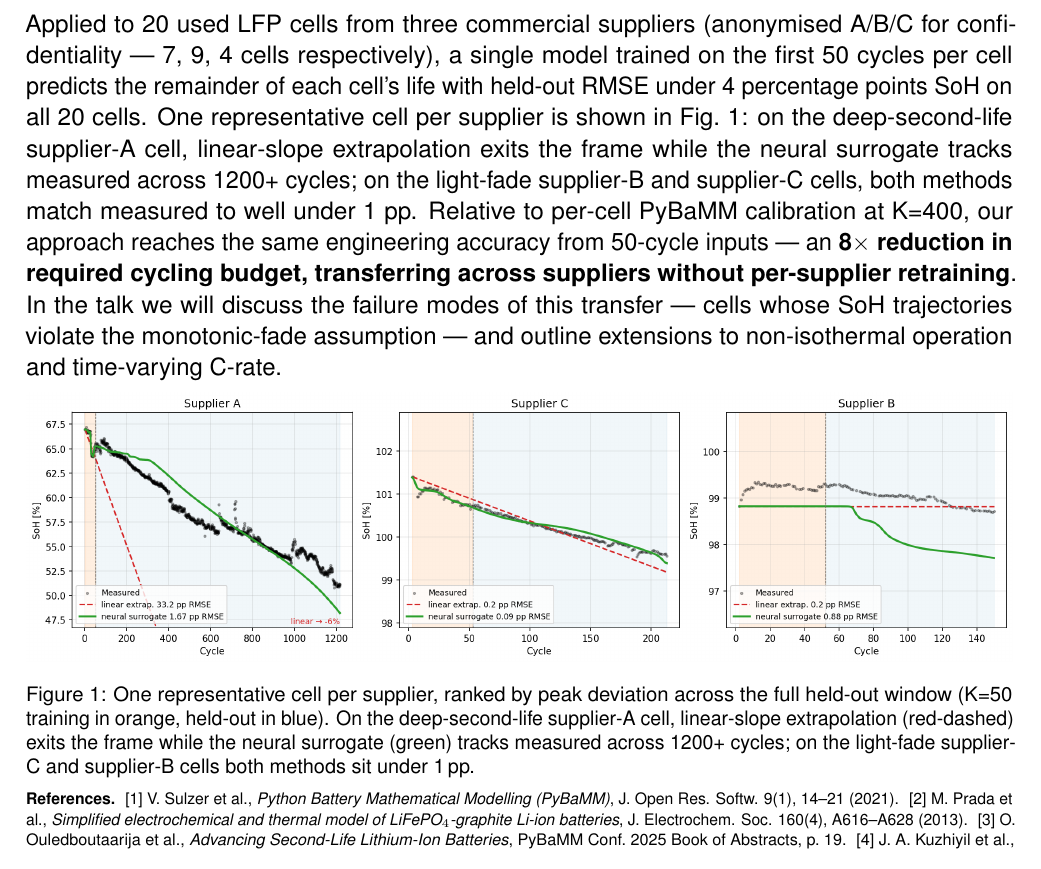
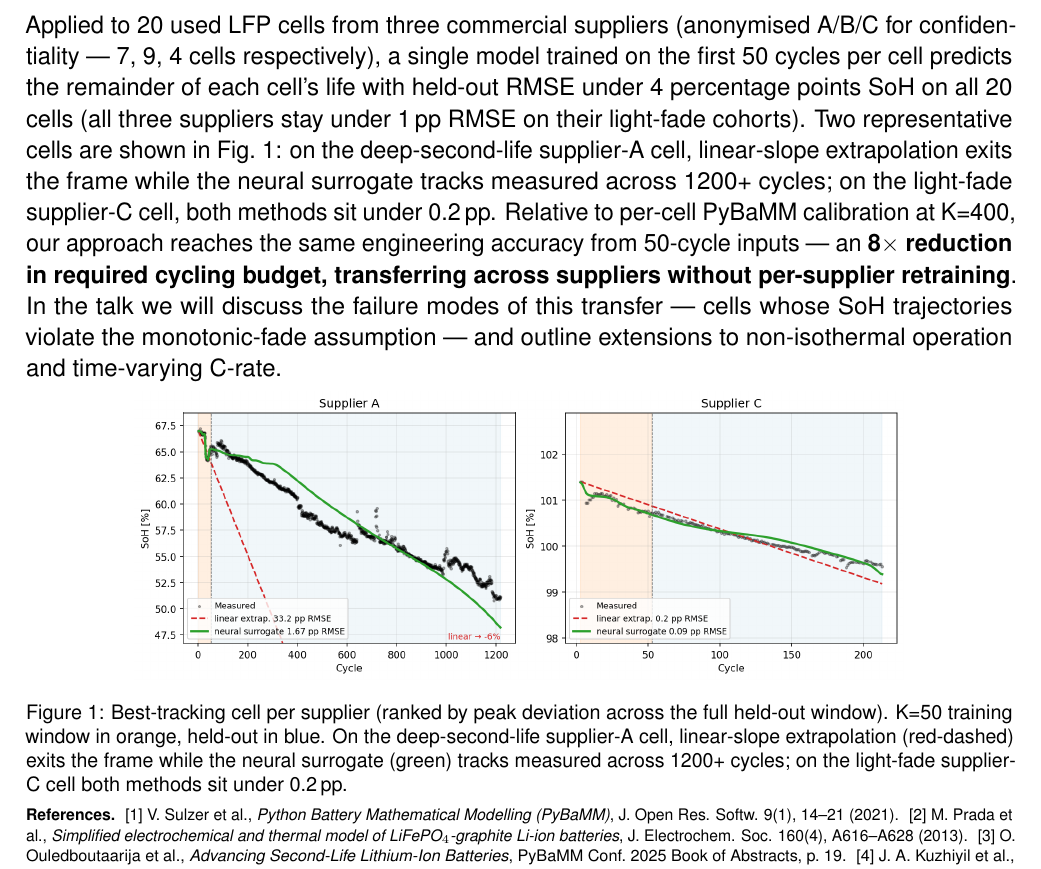
Before and after one commit to VKC-Turno/PyBaMM-Neural-ODE-RUL, a LaTeX document (paper/pybamm_conf_abstract_v4_pinn.tex): part of the page, cut so that both start at the same text. Compiled offline with pdfLaTeX.

Commit message:
v4: drop supplier-B panel from Fig. 1 (insufficient fade signal)
Supplier B has 4 near-fresh cells with <1 pp fade over <=150 cycles.
On such a narrow signal window, the linear extrapolation happens to
sit close to the measured band while the neural surrogate slightly
undershoots — 0.88 pp vs 0.2 pp linear on the best-tracking cell.
Visually the panel reads as physics-beats-neural even though both
error levels are within acceptance. Since neither method has
meaningful signal to differentiate on this cohort, the panel adds
no information but weakens the story.

Fig. 1 now shows the two cases that actually differentiate: (A) the
deep-fade case where physics fails and the neural surrogate wins,
(C) the light-fade case where both track measured under 0.2 pp.
Text notes that all three suppliers stay under 1 pp RMSE on their
light-fade cohorts.

```diff
--- a/paper/pybamm_conf_abstract_v4_pinn.tex
+++ b/paper/pybamm_conf_abstract_v4_pinn.tex
@@ -71,30 +71,31 @@ Applied to 20 used LFP cells from three commercial suppliers
 (anonymised A/B/C for confidentiality --- 7, 9, 4 cells respectively),
 a single model trained on the first 50 cycles per cell predicts the
 remainder of each cell's life with held-out RMSE under 4 percentage
-points SoH on all 20 cells. One representative cell per supplier is
-shown in Fig.~1: on the deep-second-life supplier-A cell,
-linear-slope extrapolation exits the frame while the neural surrogate
-tracks measured across 1200+ cycles; on the light-fade supplier-B and
-supplier-C cells, both methods match measured to well under 1~pp.
-Relative to per-cell PyBaMM calibration at K=400, our approach
-reaches the same engineering accuracy from 50-cycle inputs --- an
-\textbf{8$\times$ reduction in required cycling budget, transferring
-across suppliers without per-supplier retraining}. In the talk we
-will discuss the failure modes of this transfer --- cells whose SoH
-trajectories violate the monotonic-fade assumption --- and outline
-extensions to non-isothermal operation and time-varying C-rate.
+points SoH on all 20 cells (all three suppliers stay under 1\,pp
+RMSE on their light-fade cohorts). Two representative cells are shown
+in Fig.~1: on the deep-second-life supplier-A cell, linear-slope
+extrapolation exits the frame while the neural surrogate tracks
+measured across 1200+ cycles; on the light-fade supplier-C cell, both
+methods sit under 0.2\,pp. Relative to per-cell PyBaMM calibration at
+K=400, our approach reaches the same engineering accuracy from
+50-cycle inputs --- an \textbf{8$\times$ reduction in required cycling
+budget, transferring across suppliers without per-supplier
+retraining}. In the talk we will discuss the failure modes of this
+transfer --- cells whose SoH trajectories violate the monotonic-fade
+assumption --- and outline extensions to non-isothermal operation and
+time-varying C-rate.
 
 \vspace{-0.5em}
 \begin{figure}[h!]
   \centering
-  \includegraphics[width=\linewidth]{anonymised_best_per_supplier_v4.png}
-  \caption*{\footnotesize Figure 1: One representative cell per
-    supplier, ranked by peak deviation across the full held-out window
-    (K=50 training in orange, held-out in blue). On the
+  \includegraphics[width=0.78\linewidth]{anonymised_best_per_supplier_v4.png}
+  \caption*{\footnotesize Figure 1: Best-tracking cell per supplier
+    (ranked by peak deviation across the full held-out window). K=50
+    training window in orange, held-out in blue. On the
     deep-second-life supplier-A cell, linear-slope extrapolation
     (red-dashed) exits the frame while the neural surrogate (green)
     tracks measured across 1200+ cycles; on the light-fade supplier-C
-    and supplier-B cells both methods sit under 1\,pp.}
+    cell both methods sit under 0.2\,pp.}
 \end{figure}
 
 \vspace{-0.6em}
```
Also changed, not shown: outputs/make_agnostic/anonymised_best_per_supplier_v4.png, paper/pybamm_conf_abstract_v4_pinn.pdf.
